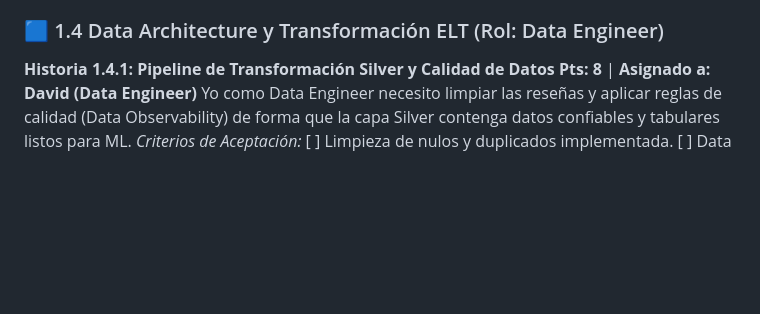
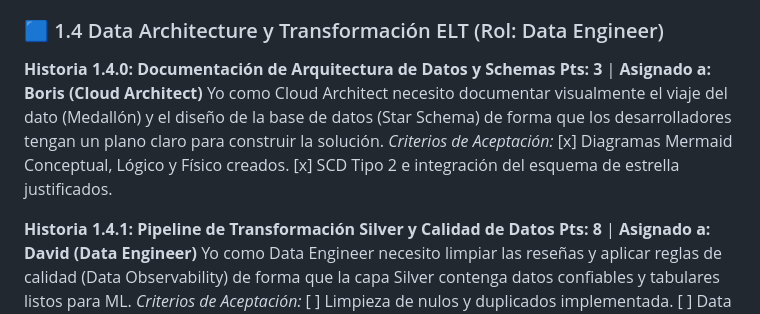
Before and after one commit to dq-datasci/mobile_banking_indicator, a Markdown page: docs/SCRUM/USER_STORY_MAP.md, the part around the change. Rendered like a GitHub page; blank space fills up the shorter version.

Commit message:
docs: correct story mapping for sprint 1 and 2 (#12)

```diff
--- a/docs/SCRUM/USER_STORY_MAP.md
+++ b/docs/SCRUM/USER_STORY_MAP.md
@@ -47,6 +47,13 @@ Yo como DevOps Engineer necesito pipelines de CI/CD de forma que el código se p
 [x] GitHub Actions bloqueando pull requests que rompan el código.
 
 ### 🟦 1.4 Data Architecture y Transformación ELT (Rol: Data Engineer)
+**Historia 1.4.0: Documentación de Arquitectura de Datos y Schemas**
+**Pts: 3** | **Asignado a: Boris (Cloud Architect)**
+Yo como Cloud Architect necesito documentar visualmente el viaje del dato (Medallón) y el diseño de la base de datos (Star Schema) de forma que los desarrolladores tengan un plano claro para construir la solución.
+*Criterios de Aceptación:*
+[x] Diagramas Mermaid Conceptual, Lógico y Físico creados.
+[x] SCD Tipo 2 e integración del esquema de estrella justificados.
+
 **Historia 1.4.1: Pipeline de Transformación Silver y Calidad de Datos**
 **Pts: 8** | **Asignado a: David (Data Engineer)**
 Yo como Data Engineer necesito limpiar las reseñas y aplicar reglas de calidad (Data Observability) de forma que la capa Silver contenga datos confiables y tabulares listos para ML.
```
Also changed, not shown: docs/SCRUM/KANBAN.md (+4 -3 lines).
